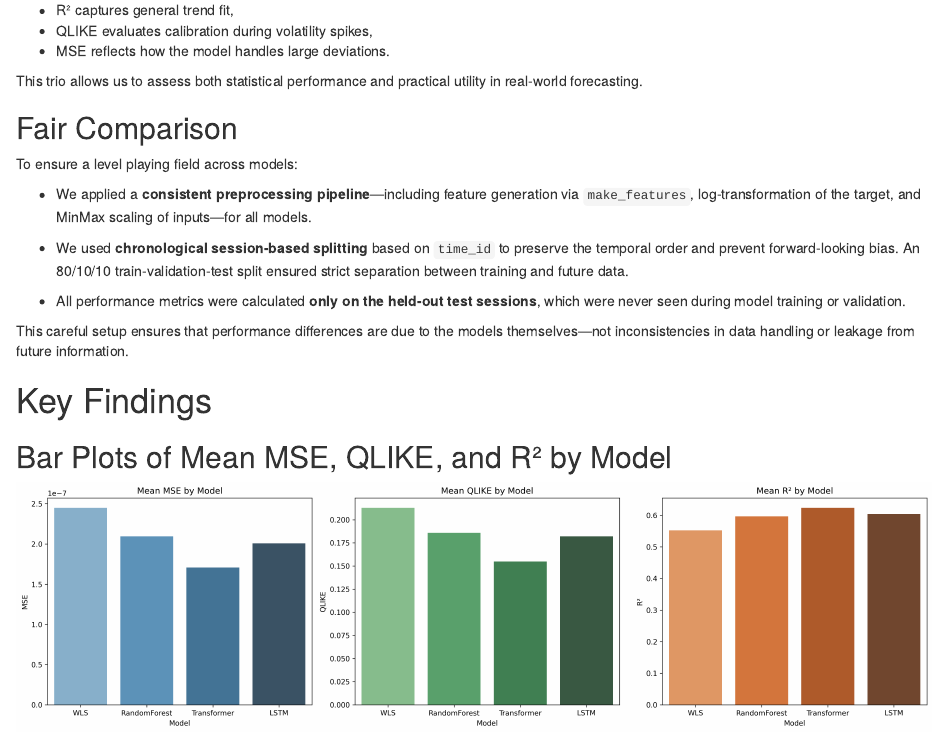
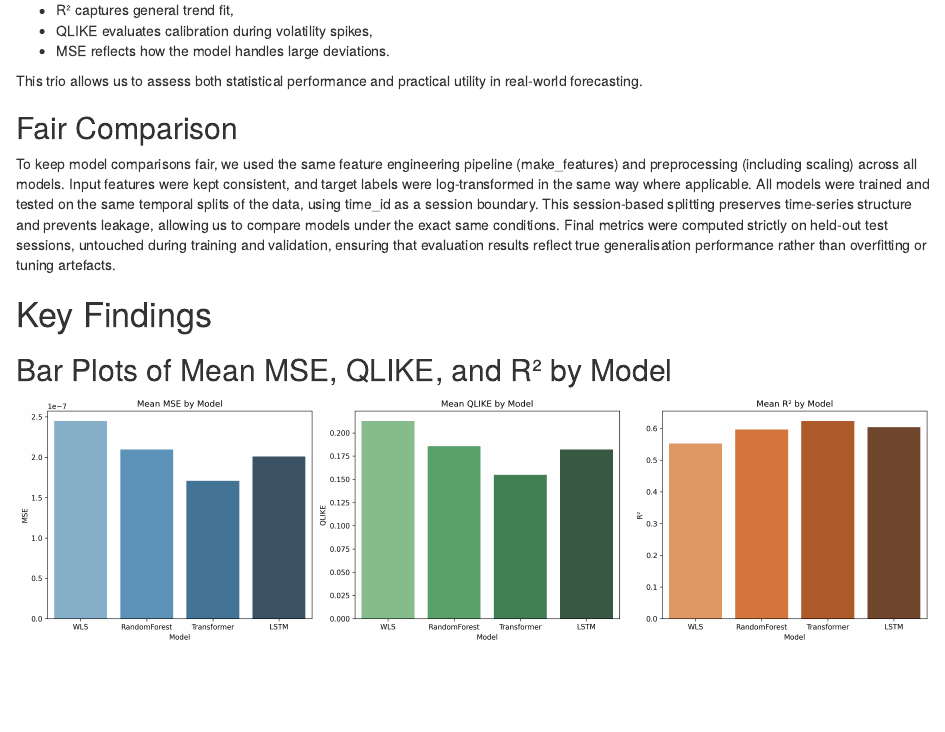
Before and after one commit to Ayush-Singh-31/Optiver-07, an R Markdown document (Report/Report.Rmd): the page in a window 1100 px wide, from 2380 px down. Rendered offline with R 4.5, knitr and Pandoc, with nearby package versions.

Commit message:
Han report

```diff
--- a/Report/Report.Rmd
+++ b/Report/Report.Rmd
@@ -95,15 +95,7 @@ This trio allows us to assess both statistical performance and practical utility
 
 ## Fair Comparison
 
-To ensure a level playing field across models:
-
-* We applied a **consistent preprocessing pipeline**—including feature generation via `make_features`, log-transformation of the target, and MinMax scaling of inputs—for all models.
-
-* We used **chronological session-based splitting** based on `time_id` to preserve the temporal order and prevent forward-looking bias. An 80/10/10 train-validation-test split ensured strict separation between training and future data.
-
-* All performance metrics were calculated **only on the held-out test sessions**, which were never seen during model training or validation.
-
-This careful setup ensures that performance differences are due to the models themselves—not inconsistencies in data handling or leakage from future information.
+To keep model comparisons fair, we used the same feature engineering pipeline (make_features) and preprocessing (including scaling) across all models. Input features were kept consistent, and target labels were log-transformed in the same way where applicable. All models were trained and tested on the same temporal splits of the data, using time_id as a session boundary. This session-based splitting preserves time-series structure and prevents leakage, allowing us to compare models under the exact same conditions. Final metrics were computed strictly on held-out test sessions, untouched during training and validation, ensuring that evaluation results reflect true generalisation performance rather than overfitting or tuning artefacts.
 
 
 # Key Findings
```
